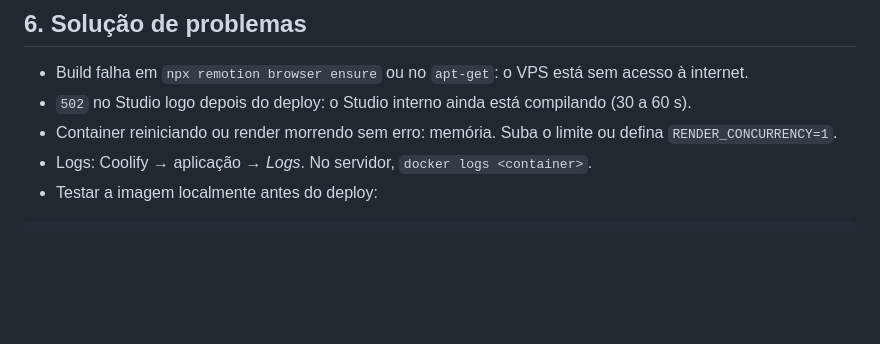
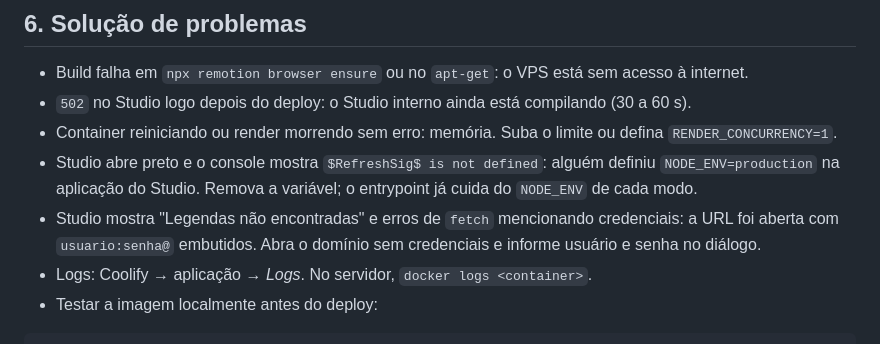
Before and after one commit to jorguzz-fer/remotion, a Markdown page: docs/deploy-coolify.md, the part around the change. Rendered like a GitHub page; blank space fills up the shorter version.

Commit message:
docs: armadilhas do Studio no Coolify (NODE_ENV e credenciais na URL)
Co-Authored-By: Claude Fable 5.1 <noreply@anthropic.com>

```diff
--- a/docs/deploy-coolify.md
+++ b/docs/deploy-coolify.md
@@ -93,6 +93,10 @@ espera consultando `statusUrl` a cada 5 s até `status = completed`, e por fim o
 - `502` no Studio logo depois do deploy: o Studio interno ainda está compilando (30 a 60 s).
 - Container reiniciando ou render morrendo sem erro: memória. Suba o limite ou defina
   `RENDER_CONCURRENCY=1`.
+- Studio abre preto e o console mostra `$RefreshSig$ is not defined`: alguém definiu `NODE_ENV=production`
+  na aplicação do Studio. Remova a variável; o entrypoint já cuida do `NODE_ENV` de cada modo.
+- Studio mostra "Legendas não encontradas" e erros de `fetch` mencionando credenciais: a URL foi aberta
+  com `usuario:senha@` embutidos. Abra o domínio sem credenciais e informe usuário e senha no diálogo.
 - Logs: Coolify → aplicação → *Logs*. No servidor, `docker logs <container>`.
 - Testar a imagem localmente antes do deploy:
 
```
